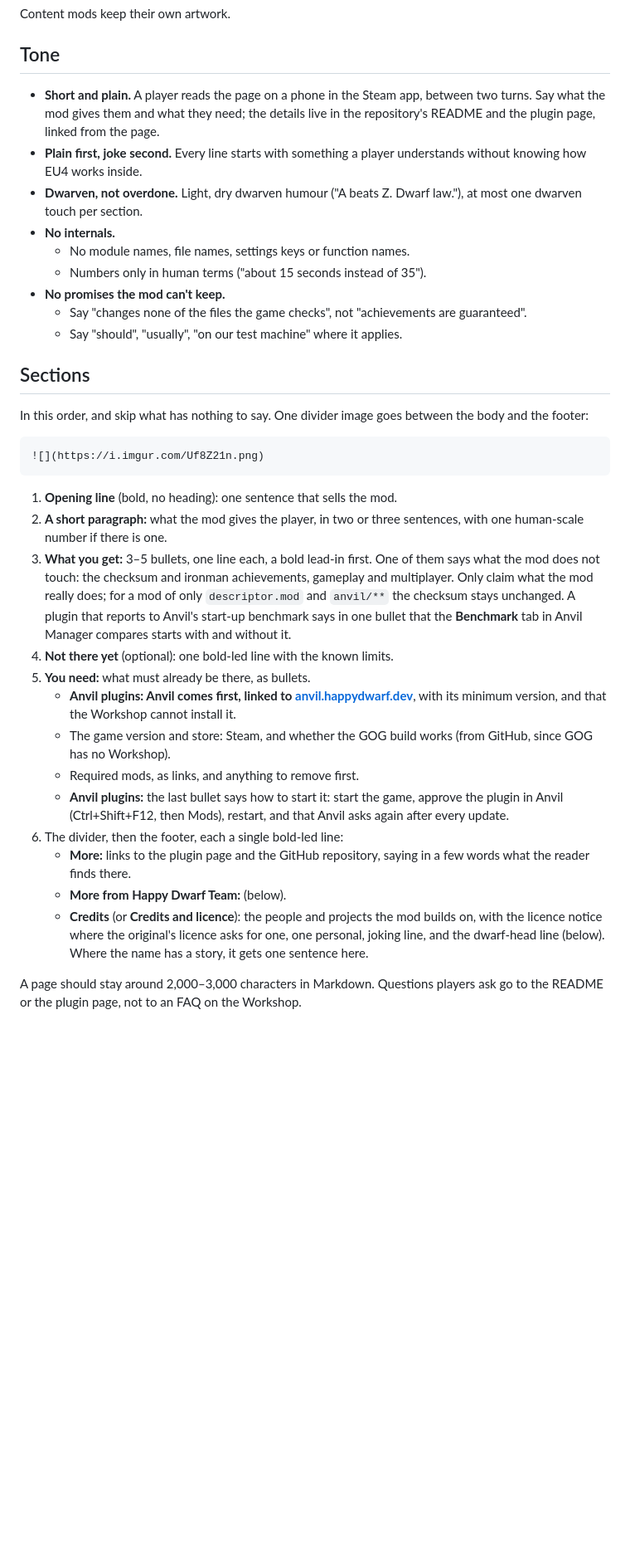
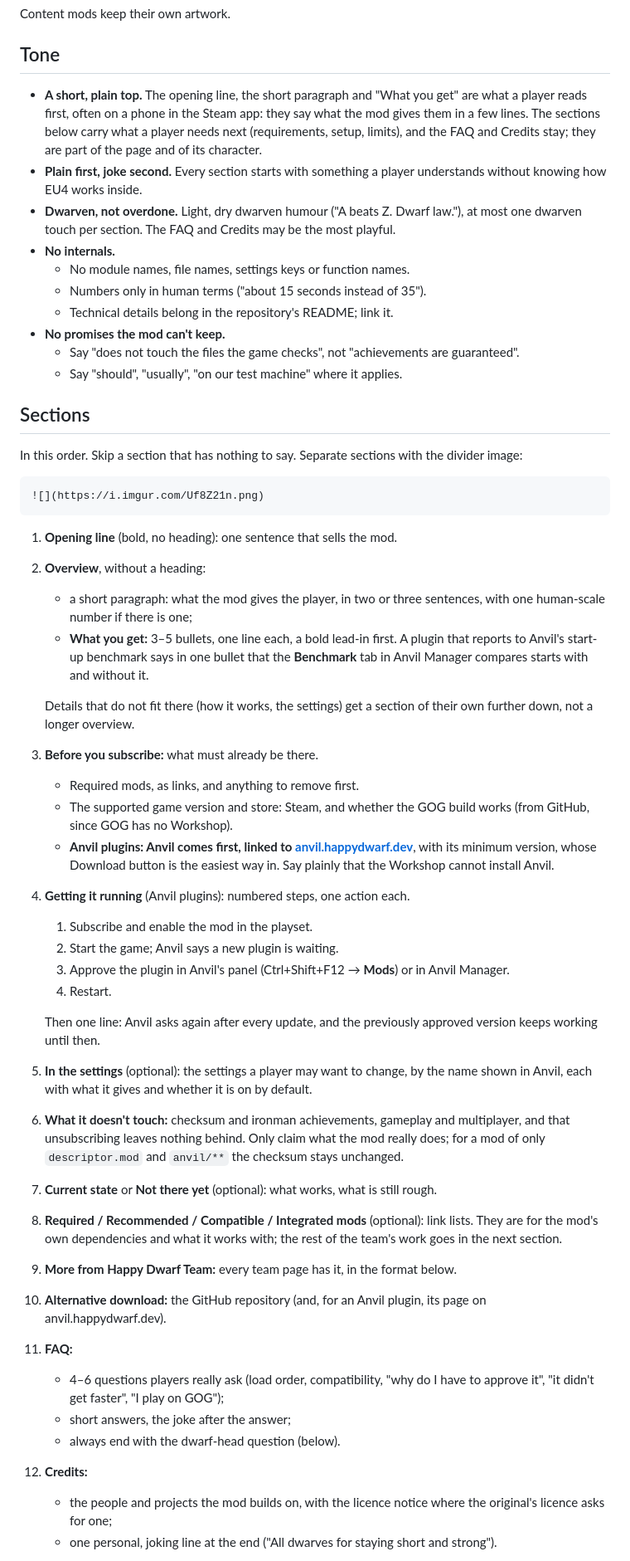
Before and after one commit to happy-dwarf-team/.github, a Markdown page: docs/workshop-pages.md, the part around one of its changes. Shown at 83% size. Rendered like a GitHub page; blank space fills up the shorter version.

Commit message:
docs: keep the FAQ and credits on Workshop pages (#34)
Co-authored-by: Claude Opus 5.5 <noreply@anthropic.com>

````diff
--- a/docs/workshop-pages.md
+++ b/docs/workshop-pages.md
@@ -24,36 +24,53 @@ Content mods keep their own artwork.
 
 ## Tone
 
-- **Short and plain.** A player reads the page on a phone in the Steam app, between two turns. Say what the mod gives them and what they need; the details live in the repository's README and the plugin page, linked from the page.
-- **Plain first, joke second.** Every line starts with something a player understands without knowing how EU4 works inside.
-- **Dwarven, not overdone.** Light, dry dwarven humour ("A beats Z. Dwarf law."), at most one dwarven touch per section.
+- **A short, plain top.** The opening line, the short paragraph and "What you get" are what a player reads first, often on a phone in the Steam app: they say what the mod gives them in a few lines. The sections below carry what a player needs next (requirements, setup, limits), and the FAQ and Credits stay; they are part of the page and of its character.
+- **Plain first, joke second.** Every section starts with something a player understands without knowing how EU4 works inside.
+- **Dwarven, not overdone.** Light, dry dwarven humour ("A beats Z. Dwarf law."), at most one dwarven touch per section. The FAQ and Credits may be the most playful.
 - **No internals.**
   - No module names, file names, settings keys or function names.
   - Numbers only in human terms ("about 15 seconds instead of 35").
+  - Technical details belong in the repository's README; link it.
 - **No promises the mod can't keep.**
-  - Say "changes none of the files the game checks", not "achievements are guaranteed".
+  - Say "does not touch the files the game checks", not "achievements are guaranteed".
   - Say "should", "usually", "on our test machine" where it applies.
 
 ## Sections
 
-In this order, and skip what has nothing to say. One divider image goes between the body and the footer:
+In this order. Skip a section that has nothing to say. Separate sections with the divider image:
 
 ```markdown
 ![](https://i.imgur.com/Uf8Z21n.png)
 ```
 
 1. **Opening line** (bold, no heading): one sentence that sells the mod.
-2. **A short paragraph:** what the mod gives the player, in two or three sentences, with one human-scale number if there is one.
-3. **What you get:** 3–5 bullets, one line each, a bold lead-in first. One of them says what the mod does not touch: the checksum and ironman achievements, gameplay and multiplayer. Only claim what the mod really does; for a mod of only `descriptor.mod` and `anvil/**` the checksum stays unchanged. A plugin that reports to Anvil's start-up benchmark says in one bullet that the **Benchmark** tab in Anvil Manager compares starts with and without it.
-4. **Not there yet** (optional): one bold-led line with the known limits.
-5. **You need:** what must already be there, as bullets.
-   - **Anvil plugins: Anvil comes first, linked to [anvil.happydwarf.dev](https://anvil.happydwarf.dev/)**, with its minimum version, and that the Workshop cannot install it.
-   - The game version and store: Steam, and whether the GOG build works (from GitHub, since GOG has no Workshop).
+2. **Overview**, without a heading:
+   - a short paragraph: what the mod gives the player, in two or three sentences, with one human-scale number if there is one;
+   - **What you get:** 3–5 bullets, one line each, a bold lead-in first. A plugin that reports to Anvil's start-up benchmark says in one bullet that the **Benchmark** tab in Anvil Manager compares starts with and without it.
+
+   Details that do not fit there (how it works, the settings) get a section of their own further down, not a longer overview.
+3. **Before you subscribe:** what must already be there.
    - Required mods, as links, and anything to remove first.
-   - **Anvil plugins:** the last bullet says how to start it: start the game, approve the plugin in Anvil (Ctrl+Shift+F12, then Mods), restart, and that Anvil asks again after every update.
-6. The divider, then the footer, each a single bold-led line:
-   - **More:** links to the plugin page and the GitHub repository, saying in a few words what the reader finds there.
-   - **More from Happy Dwarf Team:** (below).
-   - **Credits** (or **Credits and licence**): the people and projects the mod builds on, with the licence notice where the original's licence asks for one, one personal, joking line, and the dwarf-head line (below). Where the name has a story, it gets one sentence here.
+   - The supported game version and store: Steam, and whether the GOG build works (from GitHub, since GOG has no Workshop).
+   - **Anvil plugins: Anvil comes first, linked to [anvil.happydwarf.dev](https://anvil.happydwarf.dev/)**, with its minimum version, whose Download button is the easiest way in. Say plainly that the Workshop cannot install Anvil.
+4. **Getting it running** (Anvil plugins): numbered steps, one action each.
+   1. Subscribe and enable the mod in the playset.
+   2. Start the game; Anvil says a new plugin is waiting.
+   3. Approve the plugin in Anvil's panel (Ctrl+Shift+F12 → **Mods**) or in Anvil Manager.
+   4. Restart.
 
-A page should stay around 2,000–3,000 characters in Markdown. Questions players ask go to the README or the plugin page, not to an FAQ on the Workshop.
+   Then one line: Anvil asks again after every update, and the previously approved version keeps working until then.
+5. **In the settings** (optional): the settings a player may want to change, by the name shown in Anvil, each with what it gives and whether it is on by default.
+6. **What it doesn't touch:** checksum and ironman achievements, gameplay and multiplayer, and that unsubscribing leaves nothing behind. Only claim what the mod really does; for a mod of only `descriptor.mod` and `anvil/**` the checksum stays unchanged.
+7. **Current state** or **Not there yet** (optional): what works, what is still rough.
+8. **Required / Recommended / Compatible / Integrated mods** (optional): link lists. They are for the mod's own dependencies and what it works with; the rest of the team's work goes in the next section.
+9. **More from Happy Dwarf Team:** every team page has it, in the format below.
+10. **Alternative download:** the GitHub repository (and, for an Anvil plugin, its page on anvil.happydwarf.dev).
+11. **FAQ:**
+    - 4–6 questions players really ask (load order, compatibility, "why do I have to approve it", "it didn't get faster", "I play on GOG");
+    - short answers, the joke after the answer;
+    - always end with the dwarf-head question (below).
+12. **Credits:**
+    - the people and projects the mod builds on, with the licence notice where the original's licence asks for one;
+    - one personal, joking line at the end ("All dwarves for staying short and strong").
+
````
Also changed, not shown: other parts of docs/workshop-pages.md (+18 -6 lines).
